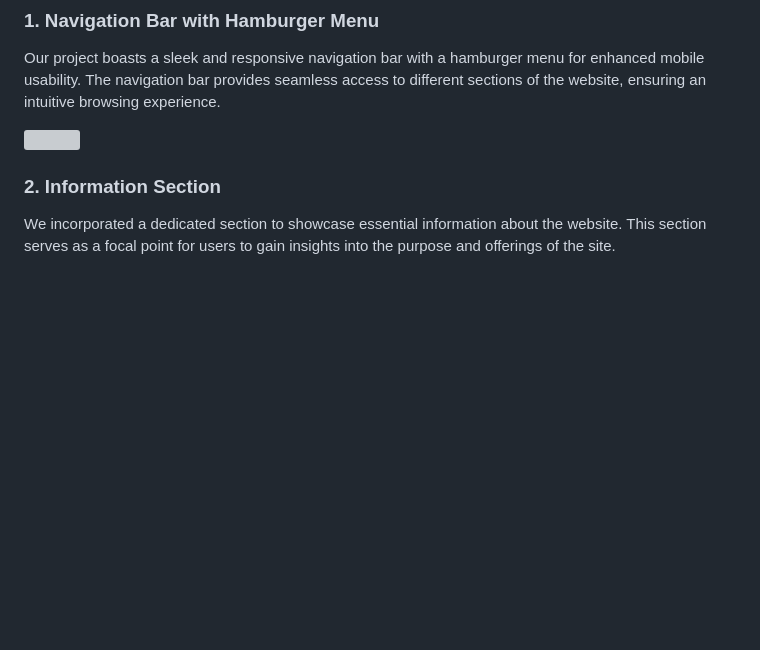
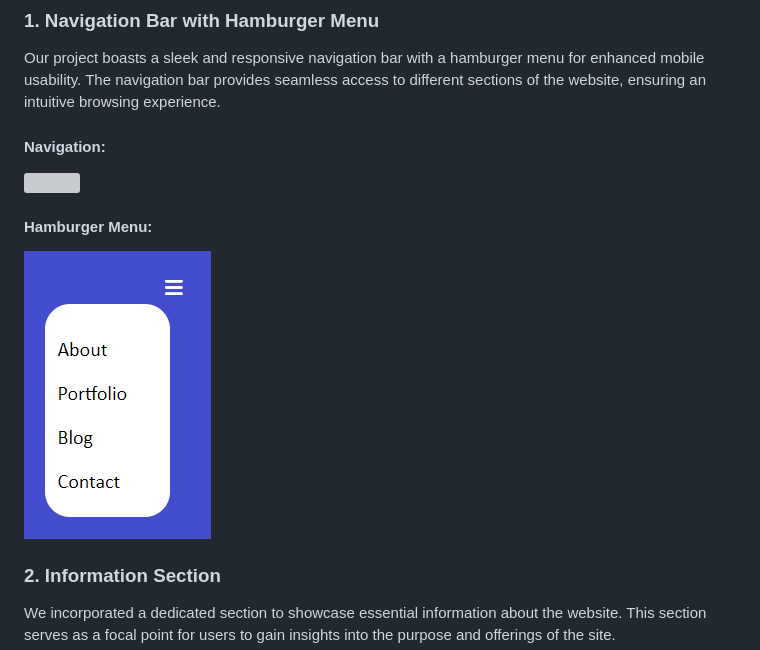
Before and after one commit to azadanshu/code-wizard-8765-figma-, a Markdown page: code-wizard-8765-figma-/README.md, the part around the change. GitHub-like rendering; blank space fills up the shorter version; grey boxes are pictures that could not be loaded.

```diff
--- a/code-wizard-8765-figma-/README.md
+++ b/code-wizard-8765-figma-/README.md
@@ -23,7 +23,12 @@ Open the index.html file in your web browser to view the template.
 
 Our project boasts a sleek and responsive navigation bar with a hamburger menu for enhanced mobile usability. The navigation bar provides seamless access to different sections of the website, ensuring an intuitive browsing experience.
 
+#### Navigation:
 <img src="Navbar-FIgma.png">
+
+#### Hamburger Menu:
+
+<img src="Hemburger.png">
 
 ### 2. Information Section
 
```
